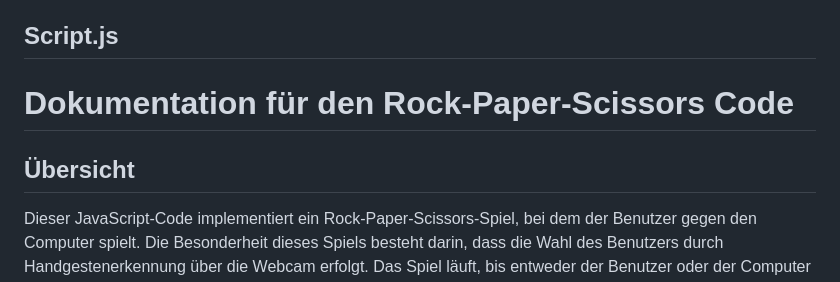
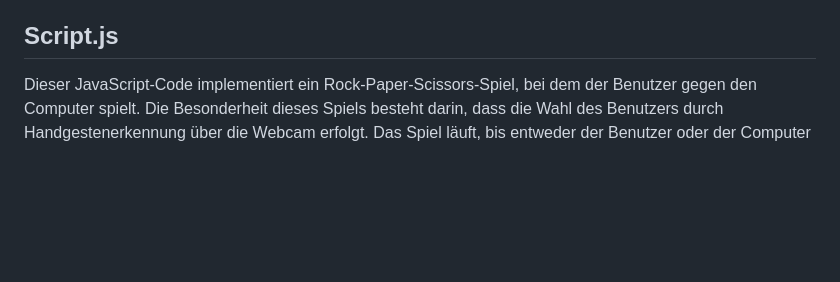
Before and after one commit to keepgambling/WebPortfolio, a Markdown page: README.md, the part around the change. GitHub-like rendering; blank space fills up the shorter version.

Commit message:
changed md

```diff
--- a/README.md
+++ b/README.md
@@ -31,10 +31,6 @@ Diese HTML-Datei erstellt eine Webseite für ein "Schere, Stein, Papier"-Spiel,
 
 ## Script.js
 
-# Dokumentation für den Rock-Paper-Scissors Code
-
-## Übersicht
-
 Dieser JavaScript-Code implementiert ein Rock-Paper-Scissors-Spiel, bei dem der Benutzer gegen den Computer spielt. Die Besonderheit dieses Spiels besteht darin, dass die Wahl des Benutzers durch Handgestenerkennung über die Webcam erfolgt. Das Spiel läuft, bis entweder der Benutzer oder der Computer eine bestimmte Anzahl an Punkten erreicht hat. Das Spiel kann zwischen einem Dunkel- und einem Lichtmodus umgeschaltet werden, und es bietet sowohl automatisierte als auch manuelle Steuerungen.
 
 ## Hauptkomponenten
```
